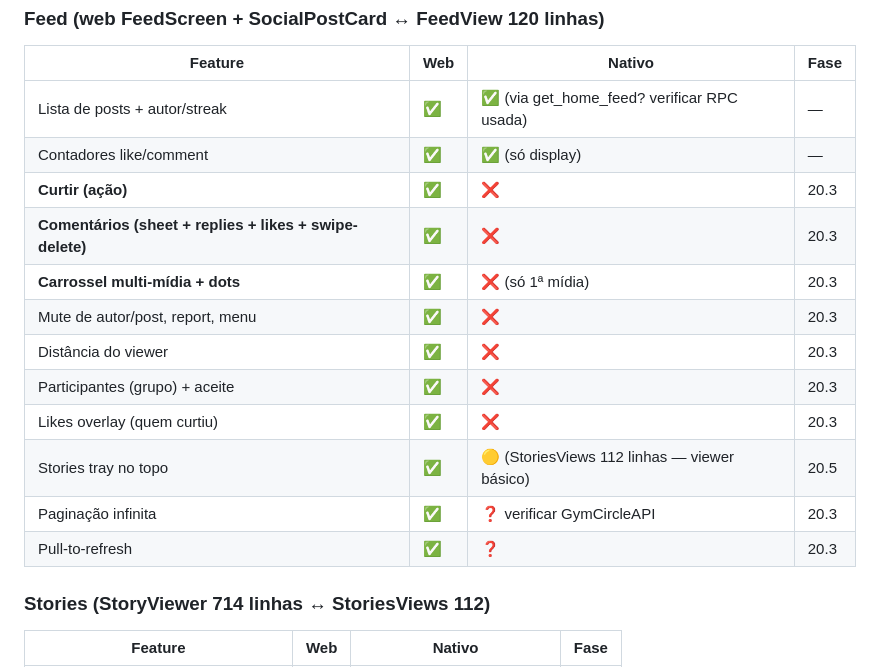
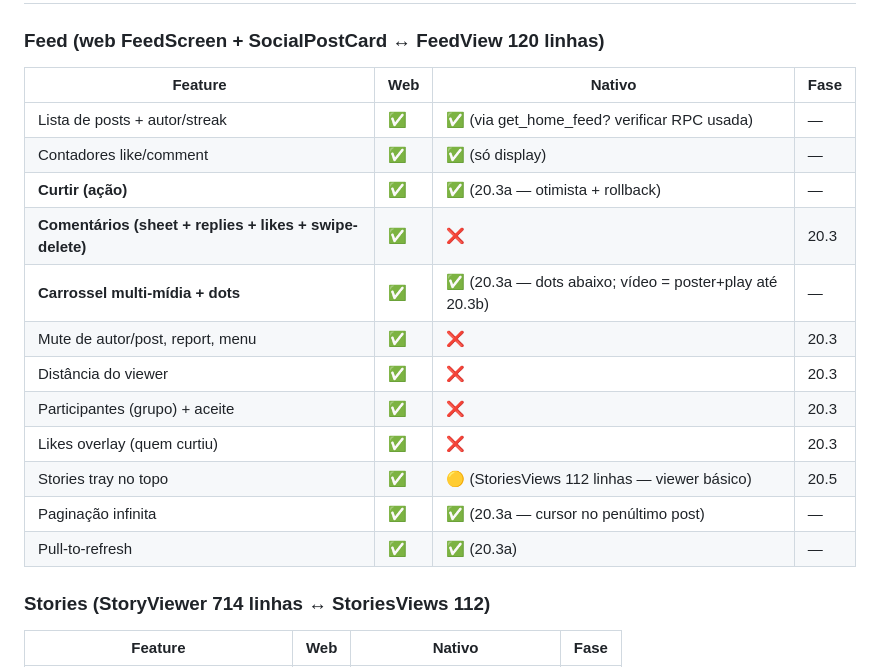
Before and after one commit to dudyfarias/gym-circle, a Markdown page: docs/audits/native-web-parity-audit.md, the part around the change. Rendered like a GitHub page.

Commit message:
docs(parity): marca entregas da 20.3a na matriz (like, carrossel, paginação, refresh)
Co-Authored-By: Claude Fable 5 <noreply@anthropic.com>

```diff
--- a/docs/audits/native-web-parity-audit.md
+++ b/docs/audits/native-web-parity-audit.md
@@ -29,16 +29,16 @@ A web tem 6 telas de tab + **22 sheets/overlays**; o nativo tem 14 telas
 |---|---|---|---|
 | Lista de posts + autor/streak | ✅ | ✅ (via get_home_feed? verificar RPC usada) | — |
 | Contadores like/comment | ✅ | ✅ (só display) | — |
-| **Curtir (ação)** | ✅ | ❌ | 20.3 |
+| **Curtir (ação)** | ✅ | ✅ (20.3a — otimista + rollback) | — |
 | **Comentários (sheet + replies + likes + swipe-delete)** | ✅ | ❌ | 20.3 |
-| **Carrossel multi-mídia + dots** | ✅ | ❌ (só 1ª mídia) | 20.3 |
+| **Carrossel multi-mídia + dots** | ✅ | ✅ (20.3a — dots abaixo; vídeo = poster+play até 20.3b) | — |
 | Mute de autor/post, report, menu | ✅ | ❌ | 20.3 |
 | Distância do viewer | ✅ | ❌ | 20.3 |
 | Participantes (grupo) + aceite | ✅ | ❌ | 20.3 |
 | Likes overlay (quem curtiu) | ✅ | ❌ | 20.3 |
 | Stories tray no topo | ✅ | 🟡 (StoriesViews 112 linhas — viewer básico) | 20.5 |
-| Paginação infinita | ✅ | ❓ verificar GymCircleAPI | 20.3 |
-| Pull-to-refresh | ✅ | ❓ | 20.3 |
+| Paginação infinita | ✅ | ✅ (20.3a — cursor no penúltimo post) | — |
+| Pull-to-refresh | ✅ | ✅ (20.3a) | — |
 
 ### Stories (StoryViewer 714 linhas ↔ StoriesViews 112)
 | Feature | Web | Nativo | Fase |
```
